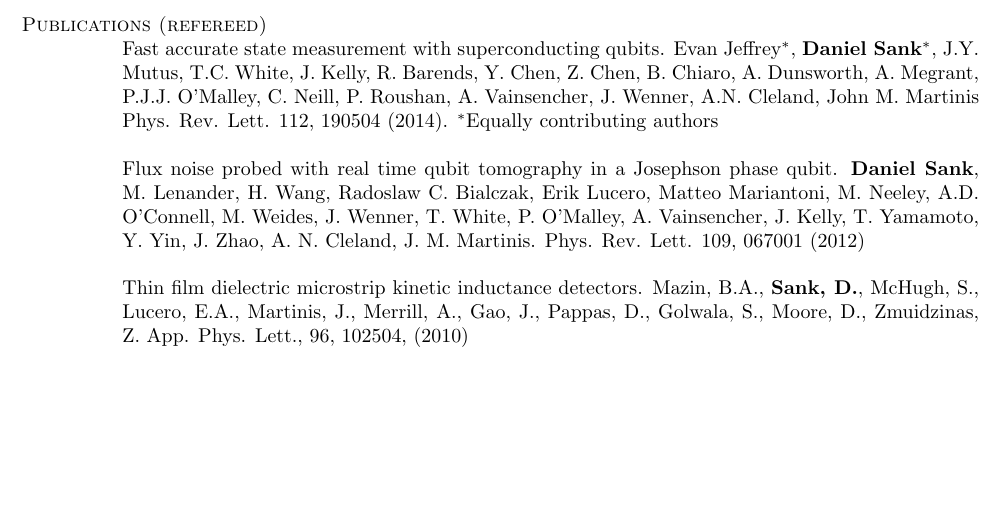
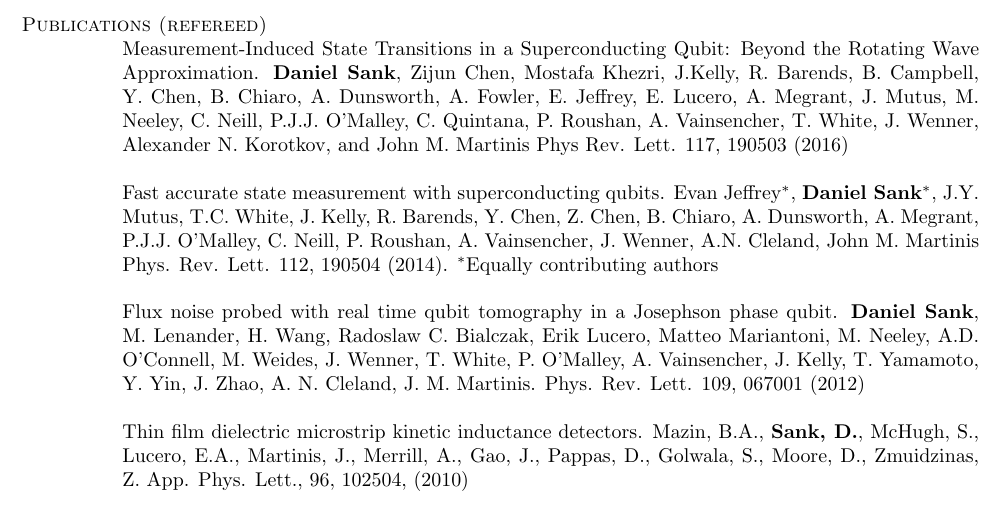
Before and after one commit to DanielSank/resume, a LaTeX CV (resume.tex): part of page 3 of 4 before the commit and part of page 3 of 5 after it, cut so that both start at the same text, the shorter picture padded with empty space. Compiled offline with pdfLaTeX.

Commit message:
Add non-RWA paper.

```diff
--- a/resume.tex
+++ b/resume.tex
@@ -79,6 +79,8 @@
 
 \begin{list3}
 
+\item Measurement-Induced State Transitions in a Superconducting Qubit: Beyond the Rotating Wave Approximation. \textbf{Daniel Sank}, Zijun Chen, Mostafa Khezri, J.Kelly, R. Barends, B. Campbell, Y. Chen, B. Chiaro, A. Dunsworth, A. Fowler, E. Jeffrey, E. Lucero, A. Megrant, J. Mutus, M. Neeley, C. Neill, P.J.J. O'Malley, C. Quintana, P. Roushan, A. Vainsencher, T. White, J. Wenner, Alexander N. Korotkov, and John M. Martinis Phys Rev. Lett. 117, 190503 (2016) \\
+
 \item Fast accurate state measurement with superconducting qubits. Evan Jeffrey$^*$, \textbf{Daniel Sank}$^*$, J.Y. Mutus, T.C. White, J. Kelly, R. Barends, Y. Chen, Z. Chen, B. Chiaro, A. Dunsworth, A. Megrant, P.J.J. O'Malley, C. Neill, P. Roushan, A. Vainsencher, J. Wenner, A.N. Cleland, John M. Martinis Phys. Rev. Lett. 112, 190504 (2014). $^*$Equally contributing authors\\
 
 \item Flux noise probed with real time qubit tomography in a Josephson phase qubit. \textbf{Daniel Sank}, M. Lenander, H. Wang, Radoslaw C. Bialczak, Erik Lucero, Matteo Mariantoni, M. Neeley, A.D. O'Connell, M. Weides, J. Wenner, T. White, P. O'Malley, A. Vainsencher, J. Kelly, T. Yamamoto, Y. Yin, J. Zhao, A. N. Cleland, J. M. Martinis. Phys. Rev. Lett. 109, 067001 (2012) \\
```
